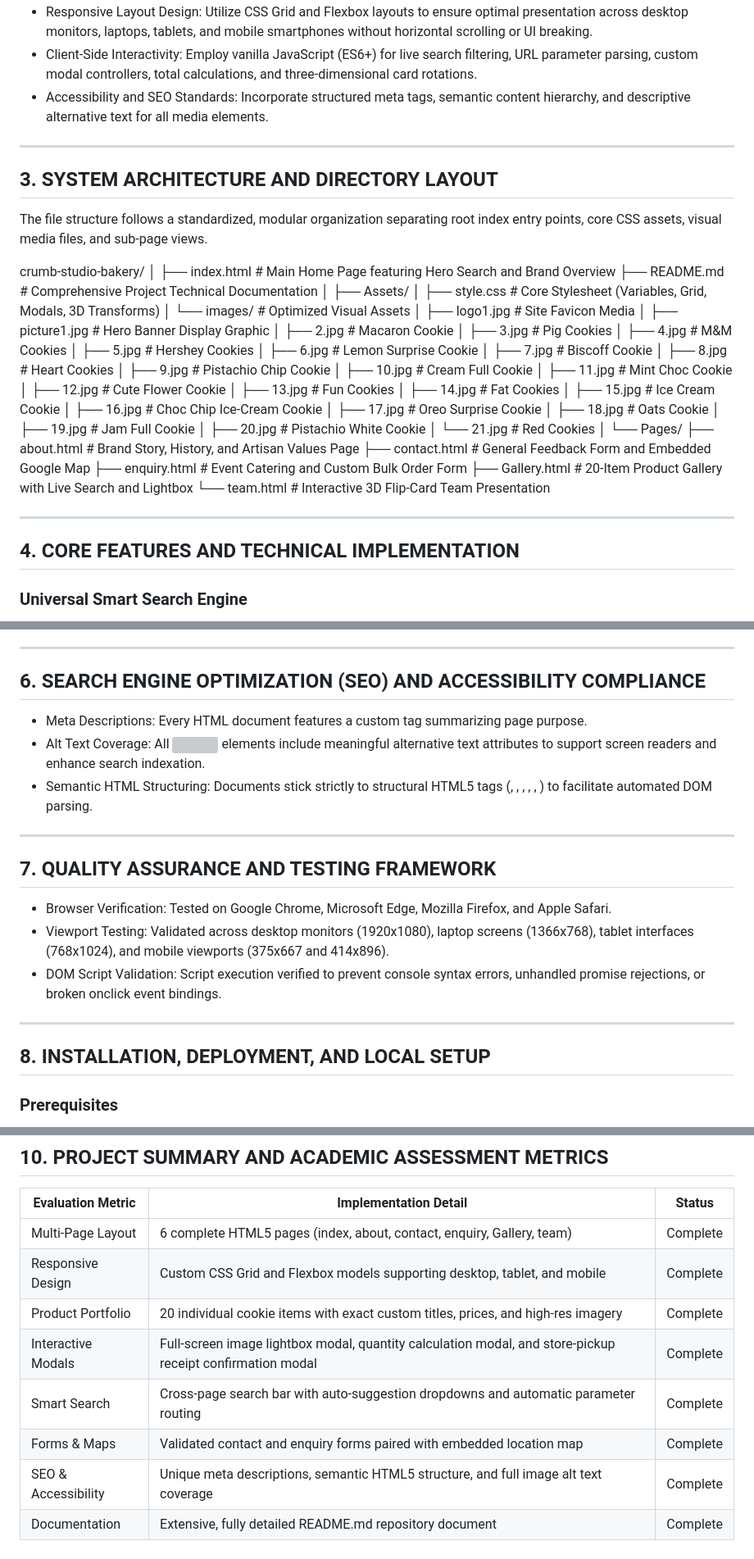
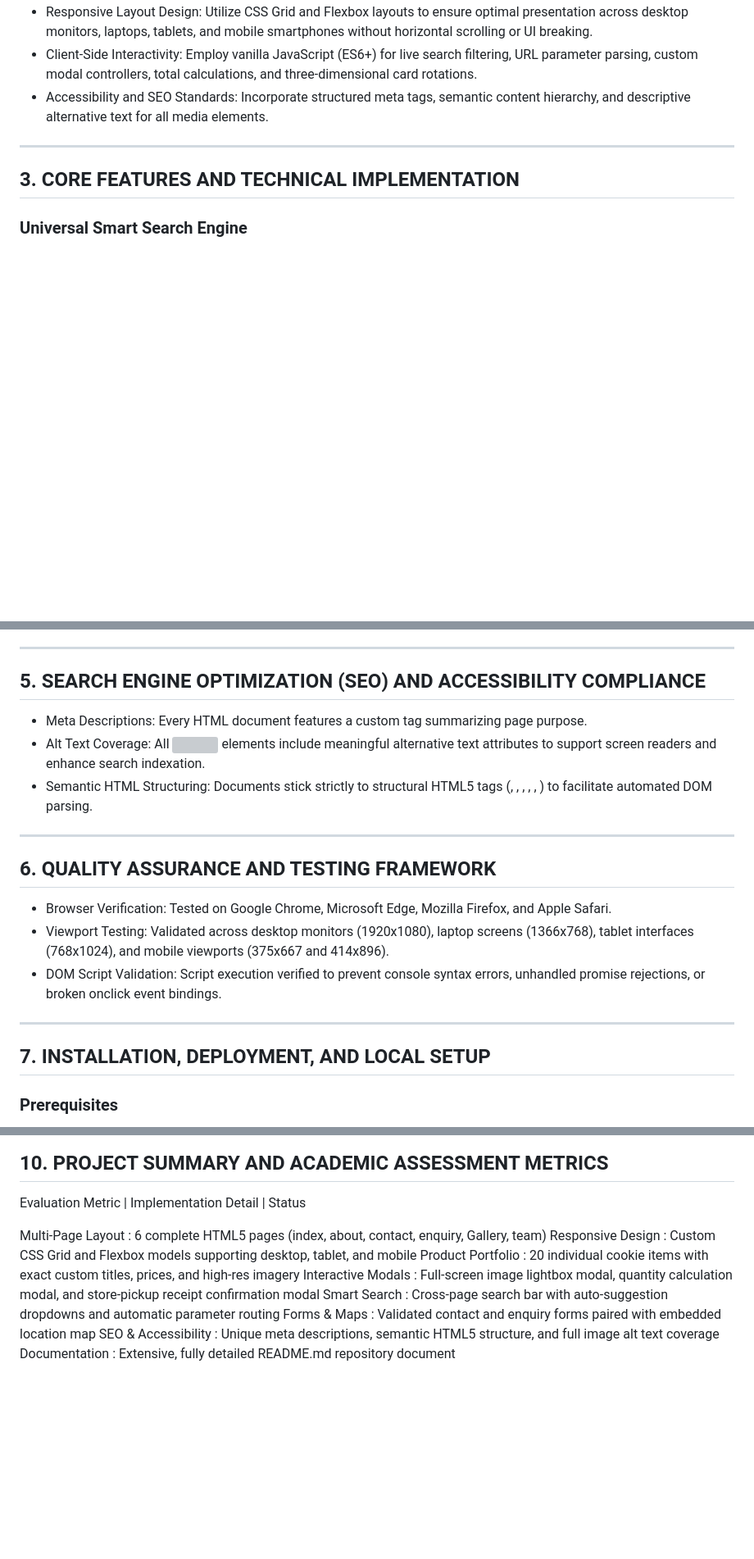
Before and after one commit to KaylaFriskin1/ST10511154PART1-POE, a Markdown page: README.md, 3 parts joined by grey strips. Shown at 82% size. Drawn GitHub-style; blank space fills up the shorter version; grey boxes are pictures that could not be loaded.

Commit message:
Revise README structure and update section titles
Updated section headings and reorganized content in README.md to improve clarity and structure.

```diff
--- a/README.md
+++ b/README.md
@@ -44,51 +31,9 @@ The application allows users to seamlessly navigate between specialized sections
 
 ---
 
-## 3. SYSTEM ARCHITECTURE AND DIRECTORY LAYOUT
 
-The file structure follows a standardized, modular organization separating root index entry points, core CSS assets, visual media files, and sub-page views.
 
-crumb-studio-bakery/
-│
-├── index.html                  # Main Home Page featuring Hero Search and Brand Overview
-├── README.md                   # Comprehensive Project Technical Documentation
-│
-├── Assets/
-│   ├── style.css               # Core Stylesheet (Variables, Grid, Modals, 3D Transforms)
-│   └── images/                 # Optimized Visual Assets
-│       ├── logo1.jpg           # Site Favicon Media
-│       ├── picture1.jpg        # Hero Banner Display Graphic
-│       ├── 2.jpg               # Macaron Cookie
-│       ├── 3.jpg               # Pig Cookies
-│       ├── 4.jpg               # M&M Cookies
-│       ├── 5.jpg               # Hershey Cookies
-│       ├── 6.jpg               # Lemon Surprise Cookie
-│       ├── 7.jpg               # Biscoff Cookie
-│       ├── 8.jpg               # Heart Cookies
-│       ├── 9.jpg               # Pistachio Chip Cookie
-│       ├── 10.jpg              # Cream Full Cookie
-│       ├── 11.jpg              # Mint Choc Cookie
-│       ├── 12.jpg              # Cute Flower Cookie
-│       ├── 13.jpg              # Fun Cookies
-│       ├── 14.jpg              # Fat Cookies
-│       ├── 15.jpg              # Ice Cream Cookie
-│       ├── 16.jpg              # Choc Chip Ice-Cream Cookie
-│       ├── 17.jpg              # Oreo Surprise Cookie
-│       ├── 18.jpg              # Oats Cookie
-│       ├── 19.jpg              # Jam Full Cookie
-│       ├── 20.jpg              # Pistachio White Cookie
-│       └── 21.jpg              # Red Cookies
-│
-└── Pages/
-    ├── about.html              # Brand Story, History, and Artisan Values Page
-    ├── contact.html            # General Feedback Form and Embedded Google Map
-    ├── enquiry.html            # Event Catering and Custom Bulk Order Form
-    ├── Gallery.html            # 20-Item Product Gallery with Live Search and Lightbox
-    └── team.html               # Interactive 3D Flip-Card Team Presentation
-
----
-
-## 4. CORE FEATURES AND TECHNICAL IMPLEMENTATION
+## 3. CORE FEATURES AND TECHNICAL IMPLEMENTATION
 
 ### Universal Smart Search Engine
 - Hero-Integrated Search Box: Positioned centrally on the main home page (index.html), allowing users to input full or partial terms.
@@ -149,7 +94,7 @@ crumb-studio-bakery/
 
 ---
 
-## 6. SEARCH ENGINE OPTIMIZATION (SEO) AND ACCESSIBILITY COMPLIANCE
+## 5. SEARCH ENGINE OPTIMIZATION (SEO) AND ACCESSIBILITY COMPLIANCE
 
 - Meta Descriptions: Every HTML document features a custom <meta name="description" content="..."> tag summarizing page purpose.
 - Alt Text Coverage: All <img> elements include meaningful alternative text attributes to support screen readers and enhance search indexation.
@@ -157,7 +102,7 @@ crumb-studio-bakery/
 
 ---
 
-## 7. QUALITY ASSURANCE AND TESTING FRAMEWORK
+## 6. QUALITY ASSURANCE AND TESTING FRAMEWORK
 
 - Browser Verification: Tested on Google Chrome, Microsoft Edge, Mozilla Firefox, and Apple Safari.
 - Viewport Testing: Validated across desktop monitors (1920x1080), laptop screens (1366x768), tablet interfaces (768x1024), and mobile viewports (375x667 and 414x896).
@@ -165,7 +110,7 @@ crumb-studio-bakery/
 
 ---
 
-## 8. INSTALLATION, DEPLOYMENT, AND LOCAL SETUP
+## 7. INSTALLATION, DEPLOYMENT, AND LOCAL SETUP
 
 ### Prerequisites
 - Any modern web browser (Google Chrome, Mozilla Firefox, Microsoft Edge, Safari).
@@ -197,12 +142,12 @@ crumb-studio-bakery/
 ## 10. PROJECT SUMMARY AND ACADEMIC ASSESSMENT METRICS
 
 Evaluation Metric | Implementation Detail | Status
----|---|---
-Multi-Page Layout | 6 complete HTML5 pages (index, about, contact, enquiry, Gallery, team) | Complete
-Responsive Design | Custom CSS Grid and Flexbox models supporting desktop, tablet, and mobile | Complete
-Product Portfolio | 20 individual cookie items with exact custom titles, prices, and high-res imagery | Complete
-Interactive Modals | Full-screen image lightbox modal, quantity calculation modal, and store-pickup receipt confirmation modal | Complete
-Smart Search | Cross-page search bar with auto-suggestion dropdowns and automatic parameter routing | Complete
-Forms & Maps | Validated contact and enquiry forms paired with embedded location map | Complete
-SEO & Accessibility | Unique meta descriptions, semantic HTML5 structure, and full image alt text coverage | Complete
-Documentation | Extensive, fully detailed README.md repository document | Complete
+
+Multi-Page Layout : 6 complete HTML5 pages (index, about, contact, enquiry, Gallery, team)
+Responsive Design : Custom CSS Grid and Flexbox models supporting desktop, tablet, and mobile
+Product Portfolio : 20 individual cookie items with exact custom titles, prices, and high-res imagery
+Interactive Modals : Full-screen image lightbox modal, quantity calculation modal, and store-pickup receipt confirmation modal
+Smart Search : Cross-page search bar with auto-suggestion dropdowns and automatic parameter routing
+Forms & Maps : Validated contact and enquiry forms paired with embedded location map
+SEO & Accessibility : Unique meta descriptions, semantic HTML5 structure, and full image alt text coverage
+Documentation : Extensive, fully detailed README.md repository document
```
Also changed, not shown: other parts of README.md (+3 -16 lines).
